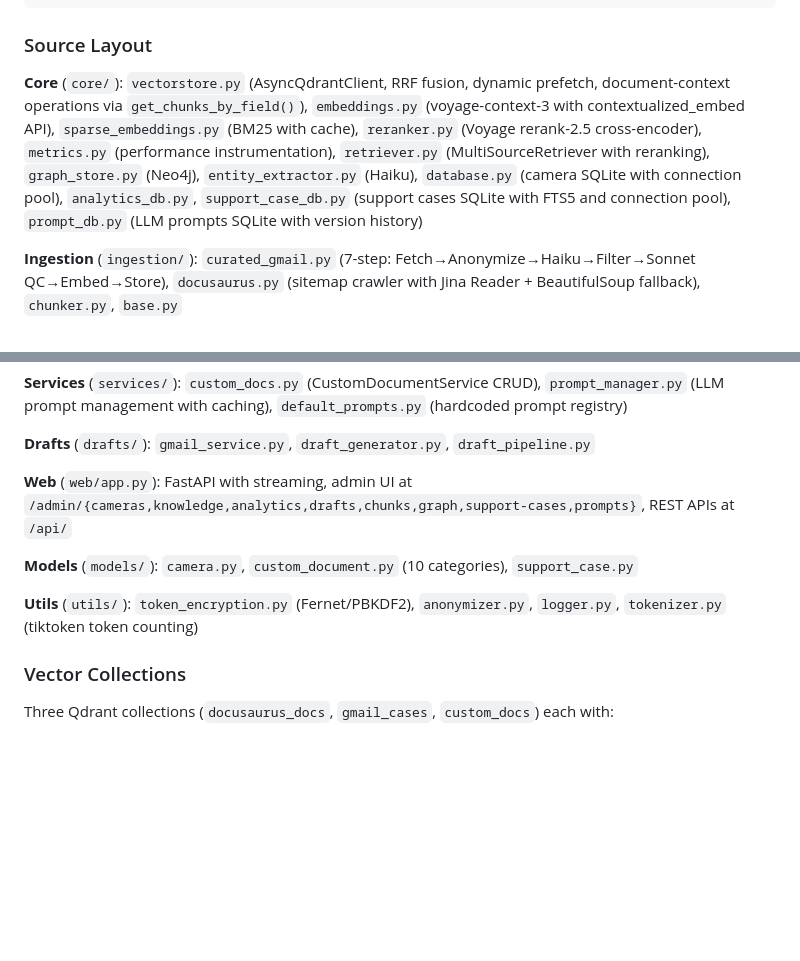
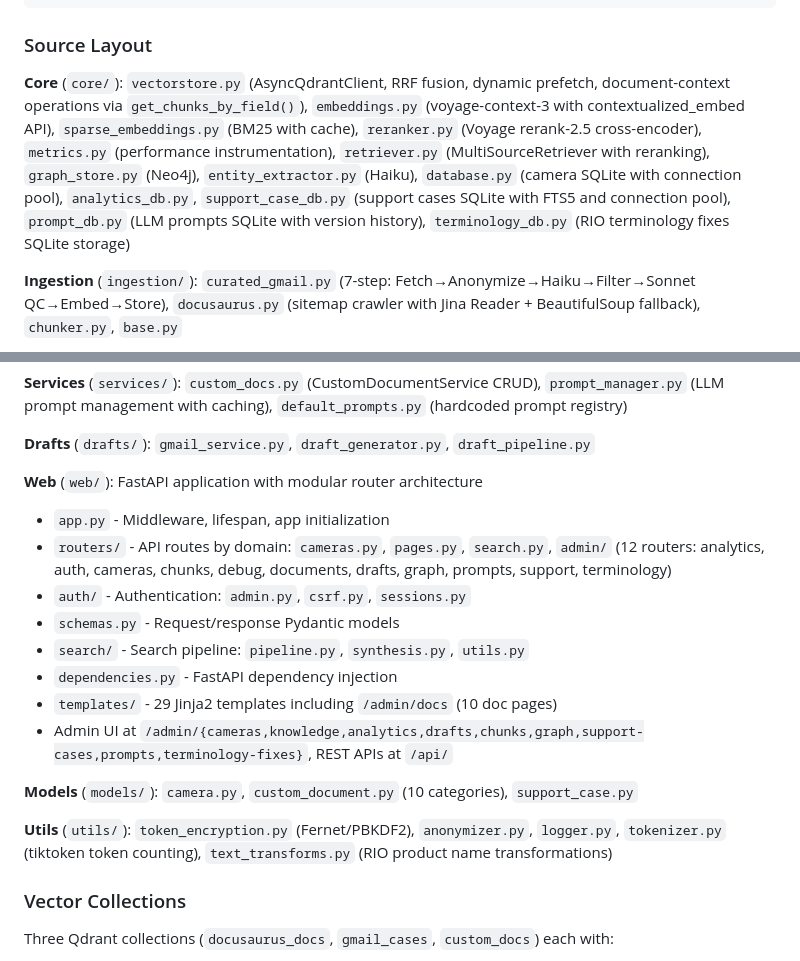
Before and after one commit to AlanOgic/clorag, a Markdown page: CLAUDE.md, 2 parts joined by grey strips. GitHub-like rendering; blank space fills up the shorter version.

Commit message:
eadme and claude md files update

```diff
--- a/CLAUDE.md
+++ b/CLAUDE.md
@@ -47,7 +47,7 @@ Query → Voyage AI embeddings → Qdrant (hybrid RRF) → Reranker → Neo4j en
 
 ### Source Layout
 
-**Core** (`core/`): `vectorstore.py` (AsyncQdrantClient, RRF fusion, dynamic prefetch, document-context operations via `get_chunks_by_field()`), `embeddings.py` (voyage-context-3 with contextualized_embed API), `sparse_embeddings.py` (BM25 with cache), `reranker.py` (Voyage rerank-2.5 cross-encoder), `metrics.py` (performance instrumentation), `retriever.py` (MultiSourceRetriever with reranking), `graph_store.py` (Neo4j), `entity_extractor.py` (Haiku), `database.py` (camera SQLite with connection pool), `analytics_db.py`, `support_case_db.py` (support cases SQLite with FTS5 and connection pool), `prompt_db.py` (LLM prompts SQLite with version history)
+**Core** (`core/`): `vectorstore.py` (AsyncQdrantClient, RRF fusion, dynamic prefetch, document-context operations via `get_chunks_by_field()`), `embeddings.py` (voyage-context-3 with contextualized_embed API), `sparse_embeddings.py` (BM25 with cache), `reranker.py` (Voyage rerank-2.5 cross-encoder), `metrics.py` (performance instrumentation), `retriever.py` (MultiSourceRetriever with reranking), `graph_store.py` (Neo4j), `entity_extractor.py` (Haiku), `database.py` (camera SQLite with connection pool), `analytics_db.py`, `support_case_db.py` (support cases SQLite with FTS5 and connection pool), `prompt_db.py` (LLM prompts SQLite with version history), `terminology_db.py` (RIO terminology fixes SQLite storage)
 
 **Ingestion** (`ingestion/`): `curated_gmail.py` (7-step: Fetch→Anonymize→Haiku→Filter→Sonnet QC→Embed→Store), `docusaurus.py` (sitemap crawler with Jina Reader + BeautifulSoup fallback), `chunker.py`, `base.py`
 
@@ -61,11 +61,19 @@ Query → Voyage AI embeddings → Qdrant (hybrid RRF) → Reranker → Neo4j en
 
 **Drafts** (`drafts/`): `gmail_service.py`, `draft_generator.py`, `draft_pipeline.py`
 
-**Web** (`web/app.py`): FastAPI with streaming, admin UI at `/admin/{cameras,knowledge,analytics,drafts,chunks,graph,support-cases,prompts}`, REST APIs at `/api/`
+**Web** (`web/`): FastAPI application with modular router architecture
+- `app.py` - Middleware, lifespan, app initialization
+- `routers/` - API routes by domain: `cameras.py`, `pages.py`, `search.py`, `admin/` (12 routers: analytics, auth, cameras, chunks, debug, documents, drafts, graph, prompts, support, terminology)
+- `auth/` - Authentication: `admin.py`, `csrf.py`, `sessions.py`
+- `schemas.py` - Request/response Pydantic models
+- `search/` - Search pipeline: `pipeline.py`, `synthesis.py`, `utils.py`
+- `dependencies.py` - FastAPI dependency injection
+- `templates/` - 29 Jinja2 templates including `/admin/docs` (10 doc pages)
+- Admin UI at `/admin/{cameras,knowledge,analytics,drafts,chunks,graph,support-cases,prompts,terminology-fixes}`, REST APIs at `/api/`
 
 **Models** (`models/`): `camera.py`, `custom_document.py` (10 categories), `support_case.py`
 
-**Utils** (`utils/`): `token_encryption.py` (Fernet/PBKDF2), `anonymizer.py`, `logger.py`, `tokenizer.py` (tiktoken token counting)
+**Utils** (`utils/`): `token_encryption.py` (Fernet/PBKDF2), `anonymizer.py`, `logger.py`, `tokenizer.py` (tiktoken token counting), `text_transforms.py` (RIO product name transformations)
 
 ### Vector Collections
 
```
Also changed, not shown: README.md (+14 -3 lines).
